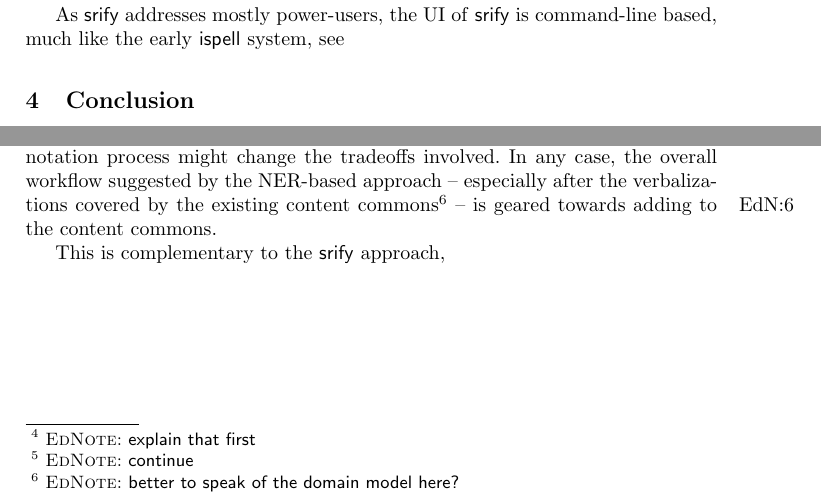
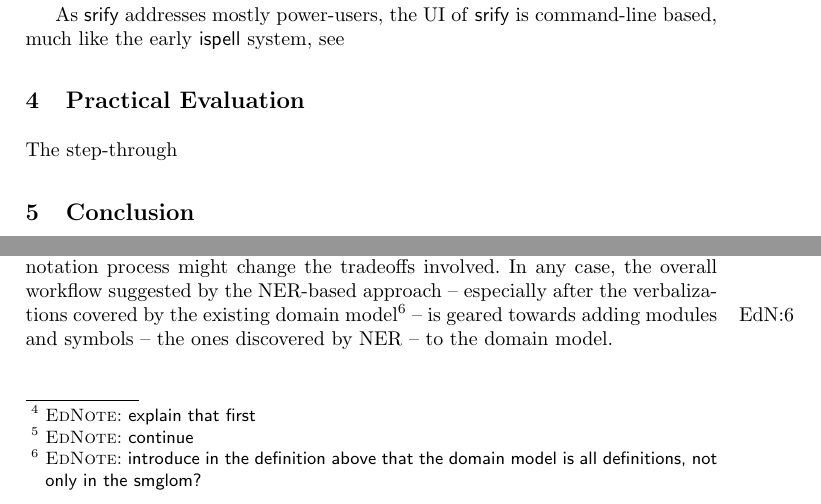
Before and after one commit to slatex/stextools, a LaTeX paper (doc/cicm25-sysdesc/sysdesc.tex): two parts of page 3 of 3, joined at a grey line, cut so that both start at the same text. Compiled offline with pdfLaTeX.

Commit message:
draining

```diff
--- a/doc/cicm25-sysdesc/sysdesc.tex
+++ b/doc/cicm25-sysdesc/sysdesc.tex
@@ -126,6 +126,10 @@ workflow.
 As \srf addresses mostly power-users, the UI of \srf is command-line based, much like the
 early \textsf{ispell} system, see
 
+\section{Practical Evaluation}
+
+The step-through
+
 \section{Conclusion}
 
 In this system description we have presented the \srf tool, a command-line tool
@@ -139,10 +143,12 @@ the relevant task for annotation, and so made it impractical, especially, since
 not enter the actual annotations and import directives automatically. But maybe using the
 NER-based approach, after the \srf annotation process might change the tradeoffs
 involved. In any case, the overall workflow suggested by the NER-based approach --
-especially after the verbalizations covered by the existing content commons\ednote{better
-  to speak of the domain model here?} -- is geared towards adding to the content commons.
+especially after the verbalizations covered by the existing domain model\ednote{introduce
+  in the definition above that the domain model is all definitions, not only in the
+  smglom?} -- is geared towards adding modules and symbols -- the ones discovered by NER
+-- to the domain model.
 
-This is complementary to the \srf approach,
+
 
 \printbibliography
 \end{document}
```
Also changed, not shown: README.md.
